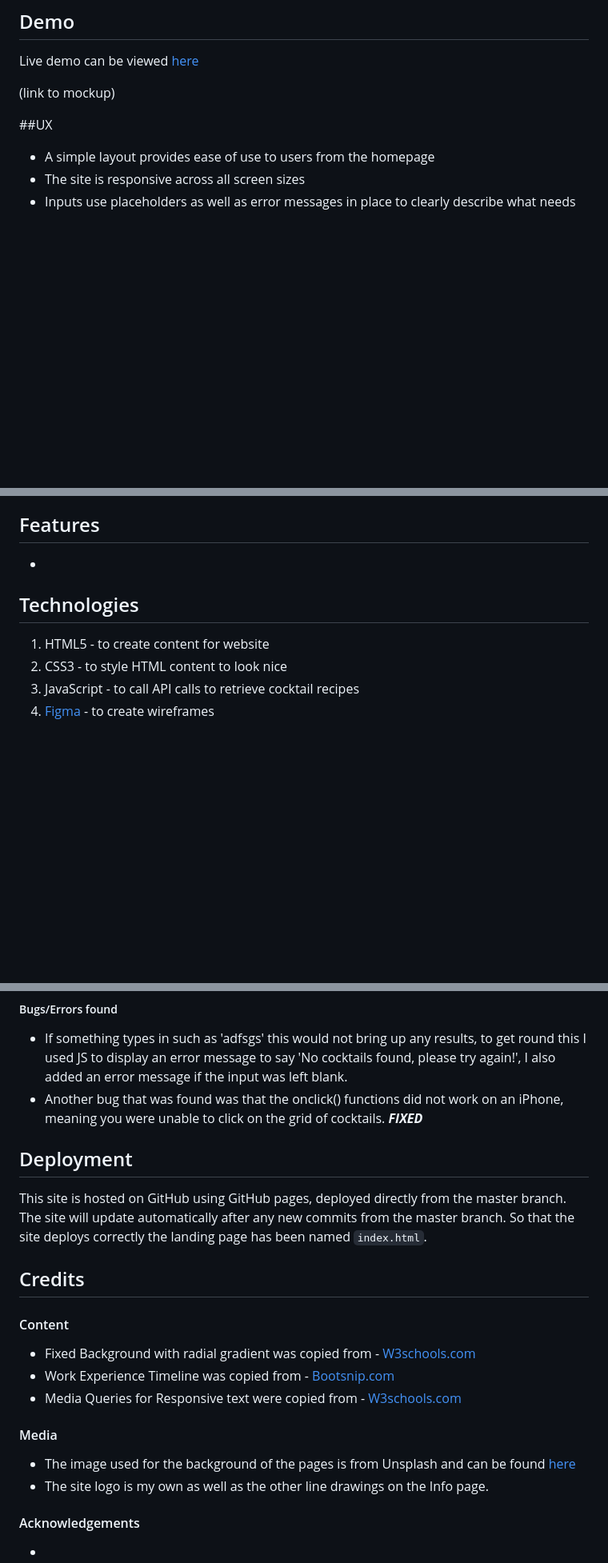
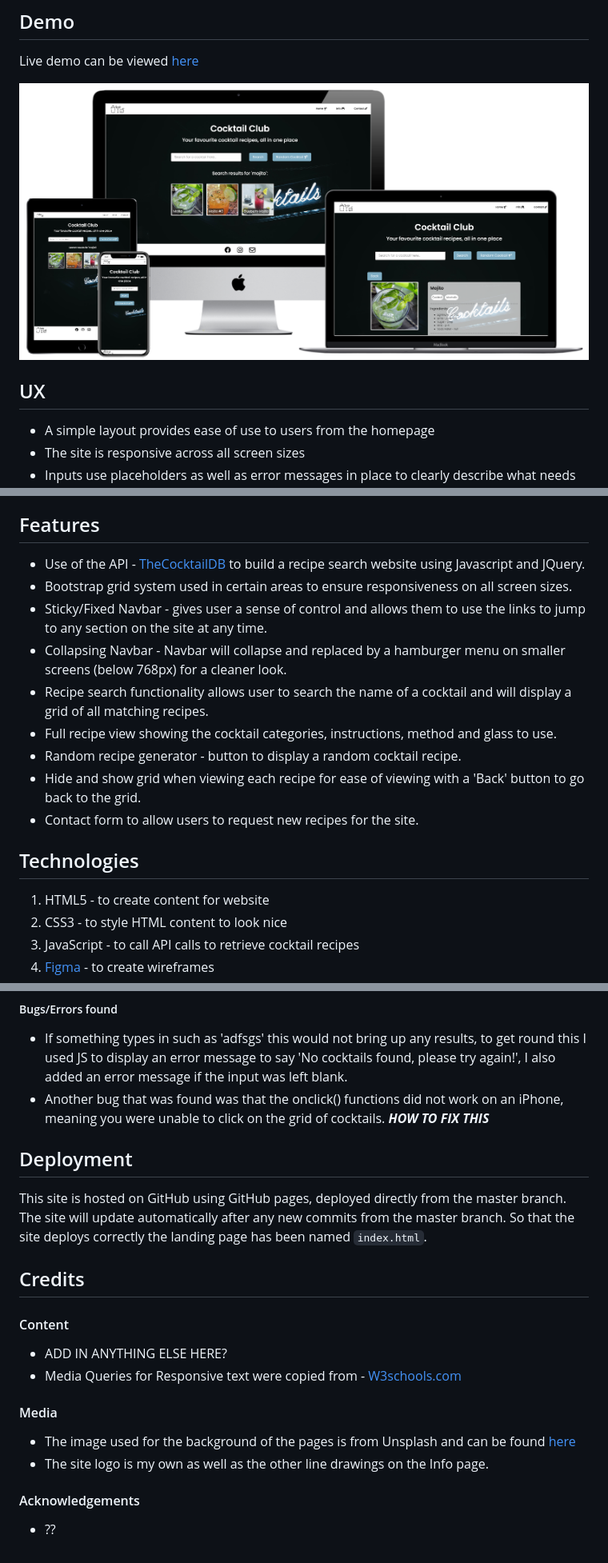
Before and after one commit to Code-Institute-Submissions/cocktailclub, a Markdown page: README.md, 3 parts joined by grey strips. Shown: that part at 80% size. GitHub-like rendering; pictures changed too: mockup/mockup.png (added); blank space fills up the shorter version.

```diff
--- a/README.md
+++ b/README.md
@@ -7,9 +7,9 @@ A website that uses <a href="https://www.thecocktaildb.com/api.php" target="_bla
 ## Demo
 Live demo can be viewed <a href="https://fayskerritt.github.io/cocktailclub/" target="_blank">here</a>
 
-(link to mockup)
+![](mockup/mockup.png)
 
-##UX
+## UX
 * A simple layout provides ease of use to users from the homepage
 * The site is responsive across all screen sizes
 * Inputs use placeholders as well as error messages in place to clearly describe what needs to be entered by user
@@ -42,7 +42,15 @@ Figma was used to design a wireframe, you can view it <a href="https://www.figma
 * The font Poppins is very easily read and is a modern font that looks nice.
 
 ## Features
-*
+* Use of the API - <a href="https://www.thecocktaildb.com/api.php" target="_blank">TheCocktailDB</a> to build a recipe search website using Javascript and JQuery.
+* Bootstrap grid system used in certain areas to ensure responsiveness on all screen sizes.
+* Sticky/Fixed Navbar - gives user a sense of control and allows them to use the links to jump to any section on the site at any time.
+* Collapsing Navbar - Navbar will collapse and replaced by a hamburger menu on smaller screens (below 768px) for a cleaner look.
+* Recipe search functionality allows user to search the name of a cocktail and will display a grid of all matching recipes.
+* Full recipe view showing the cocktail categories, instructions, method and glass to use.
+* Random recipe generator - button to display a random cocktail recipe.
+* Hide and show grid when viewing each recipe for ease of viewing with a 'Back' button to go back to the grid.
+* Contact form to allow users to request new recipes for the site.
 
 ## Technologies
 1. HTML5 - to create content for website
@@ -72,7 +80,7 @@ I have also trialed the site on Chrome and Safari to ensure it works fine on bot
 
 ##### Bugs/Errors found
 * If something types in such as 'adfsgs' this would not bring up any results, to get round this I used JS to display an error message to say 'No cocktails found, please try again!', I also added an error message if the input was left blank.
-* Another bug that was found was that the onclick() functions did not work on an iPhone, meaning you were unable to click on the grid of cocktails. ***FIXED***
+* Another bug that was found was that the onclick() functions did not work on an iPhone, meaning you were unable to click on the grid of cocktails. ***HOW TO FIX THIS***
 
 ## Deployment
 This site is hosted on GitHub using GitHub pages, deployed directly from the master branch. The site will update automatically after any new commits from the master branch.
@@ -80,8 +88,7 @@ So that the site deploys correctly the landing page has been named `index.html`.
 
 ## Credits
 #### Content
-* Fixed Background with radial gradient was copied from - <a href="https://www.w3schools.com/howto/howto_js_sticky_header.asp" target="_blank">W3schools.com</a>
-* Work Experience Timeline was copied from - <a href="https://bootsnipp.com/snippets/xrKXW" target="_blank">Bootsnip.com</a>
+* ADD IN ANYTHING ELSE HERE?
 * Media Queries for Responsive text were copied from - <a href="https://www.w3schools.com/howto/howto_css_responsive_text.asp" target="_blank">W3schools.com</a>
 
 #### Media
@@ -89,4 +96,4 @@ So that the site deploys correctly the landing page has been named `index.html`.
 * The site logo is my own as well as the other line drawings on the Info page.
 
 #### Acknowledgements
-*
+* ??
```
Also changed, not shown: assets/images/unsplashlight.jpg (deleted), 3 other files.
